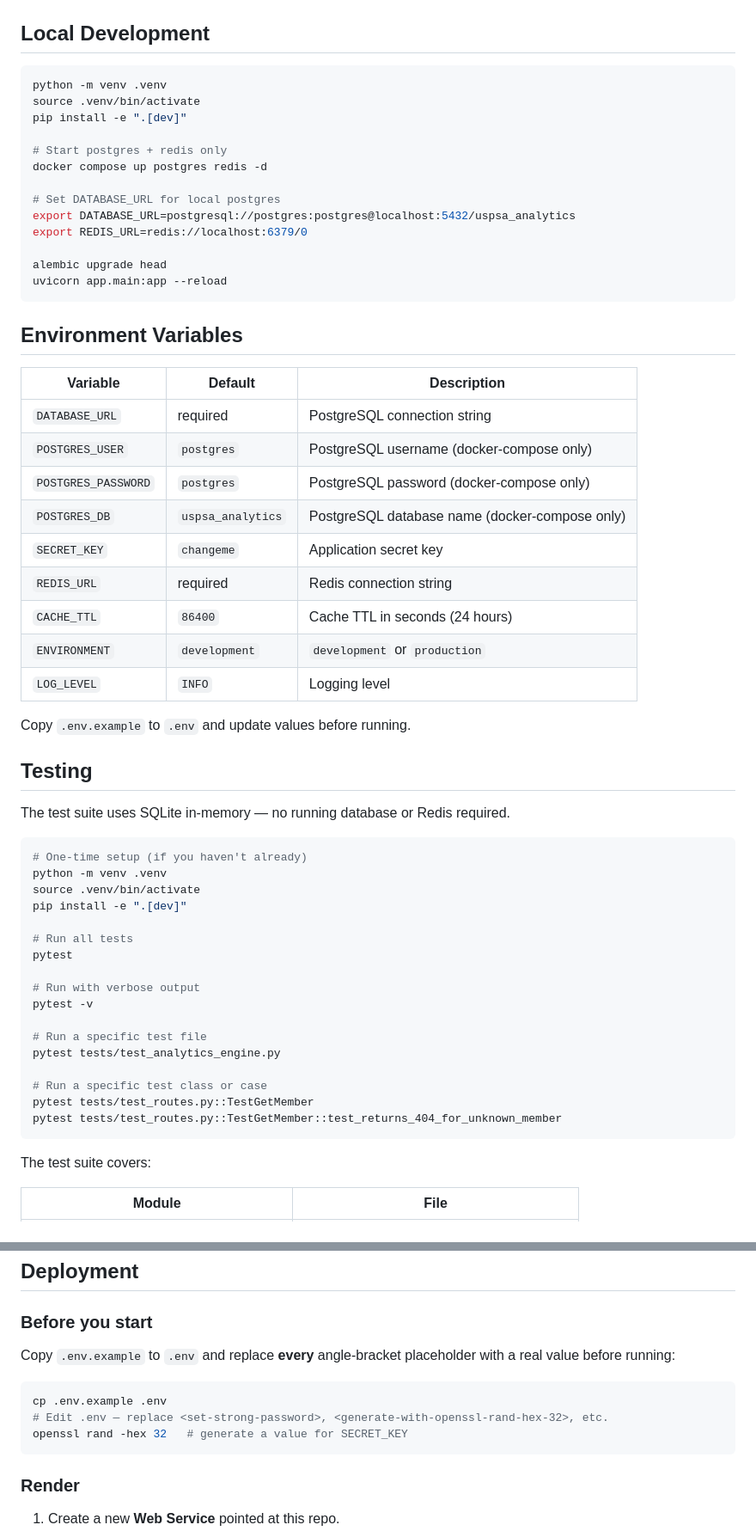
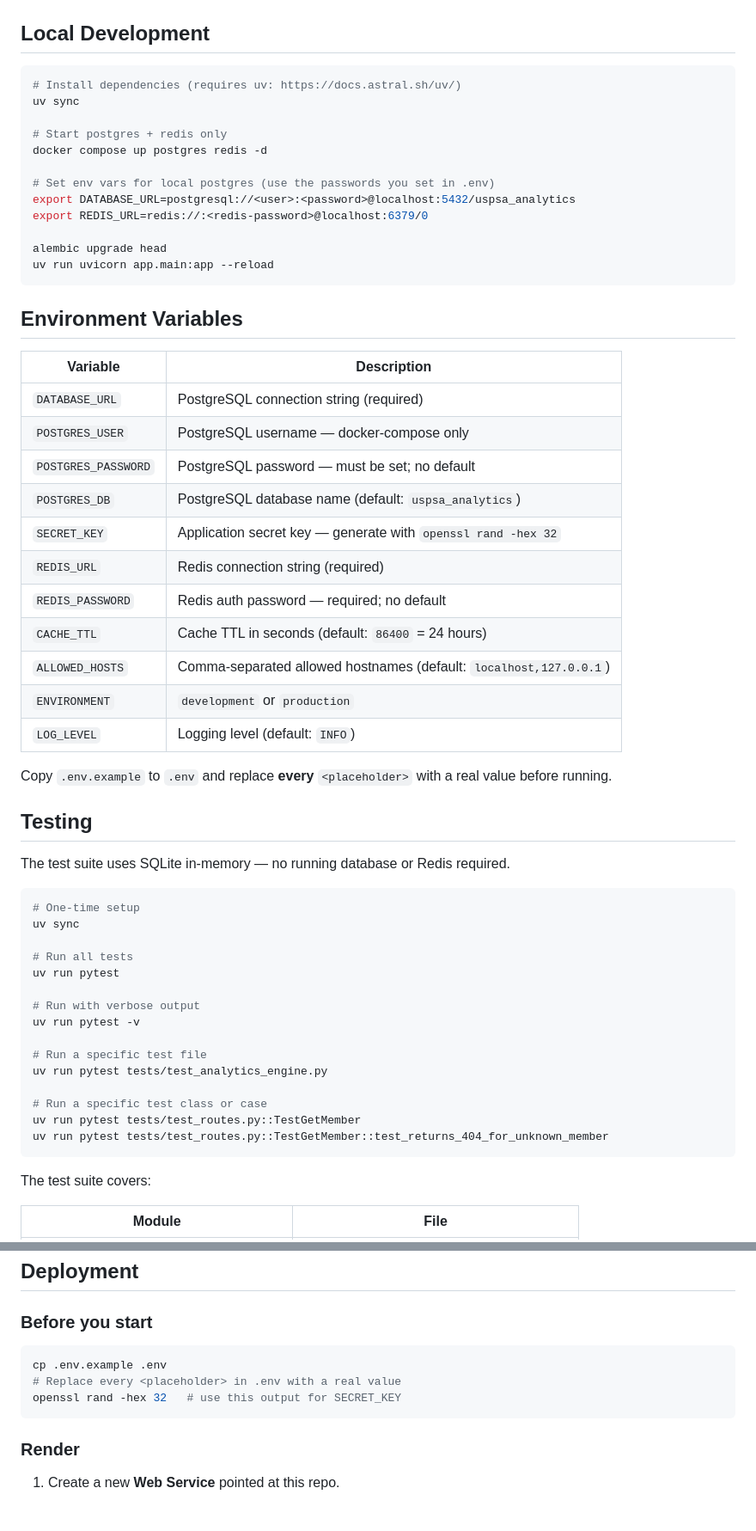
Before and after one commit to shamirk/sport-analytics, a Markdown page: README.md, 2 parts joined by grey strips. Shown at 86% size. Drawn GitHub-style; blank space fills up the shorter version.

Commit message:
docs: update README - fix stale env var defaults, switch to uv for dev/test
Co-Authored-By: Claude Sonnet 4.6 <noreply@anthropic.com>

````diff
--- a/README.md
+++ b/README.md
@@ -30,59 +30,58 @@ docker compose exec app alembic upgrade head
 ## Local Development
 
 ```bash
-python -m venv .venv
-source .venv/bin/activate
-pip install -e ".[dev]"
+# Install dependencies (requires uv: https://docs.astral.sh/uv/)
+uv sync
 
 # Start postgres + redis only
 docker compose up postgres redis -d
 
-# Set DATABASE_URL for local postgres
-export DATABASE_URL=postgresql://postgres:postgres@localhost:5432/uspsa_analytics
-export REDIS_URL=redis://localhost:6379/0
+# Set env vars for local postgres (use the passwords you set in .env)
+export DATABASE_URL=postgresql://<user>:<password>@localhost:5432/uspsa_analytics
+export REDIS_URL=redis://:<redis-password>@localhost:6379/0
 
 alembic upgrade head
-uvicorn app.main:app --reload
+uv run uvicorn app.main:app --reload
 ```
 
 ## Environment Variables
 
-| Variable | Default | Description |
-|---|---|---|
-| `DATABASE_URL` | required | PostgreSQL connection string |
-| `POSTGRES_USER` | `postgres` | PostgreSQL username (docker-compose only) |
-| `POSTGRES_PASSWORD` | `postgres` | PostgreSQL password (docker-compose only) |
-| `POSTGRES_DB` | `uspsa_analytics` | PostgreSQL database name (docker-compose only) |
-| `SECRET_KEY` | `changeme` | Application secret key |
-| `REDIS_URL` | required | Redis connection string |
-| `CACHE_TTL` | `86400` | Cache TTL in seconds (24 hours) |
-| `ENVIRONMENT` | `development` | `development` or `production` |
-| `LOG_LEVEL` | `INFO` | Logging level |
+| Variable | Description |
+|---|---|
+| `DATABASE_URL` | PostgreSQL connection string (required) |
+| `POSTGRES_USER` | PostgreSQL username — docker-compose only |
+| `POSTGRES_PASSWORD` | PostgreSQL password — must be set; no default |
+| `POSTGRES_DB` | PostgreSQL database name (default: `uspsa_analytics`) |
+| `SECRET_KEY` | Application secret key — generate with `openssl rand -hex 32` |
+| `REDIS_URL` | Redis connection string (required) |
+| `REDIS_PASSWORD` | Redis auth password — required; no default |
+| `CACHE_TTL` | Cache TTL in seconds (default: `86400` = 24 hours) |
+| `ALLOWED_HOSTS` | Comma-separated allowed hostnames (default: `localhost,127.0.0.1`) |
+| `ENVIRONMENT` | `development` or `production` |
+| `LOG_LEVEL` | Logging level (default: `INFO`) |
 
-Copy `.env.example` to `.env` and update values before running.
+Copy `.env.example` to `.env` and replace **every** `<placeholder>` with a real value before running.
 
 ## Testing
 
 The test suite uses SQLite in-memory — no running database or Redis required.
 
 ```bash
-# One-time setup (if you haven't already)
-python -m venv .venv
-source .venv/bin/activate
-pip install -e ".[dev]"
+# One-time setup
+uv sync
 
 # Run all tests
-pytest
+uv run pytest
 
 # Run with verbose output
-pytest -v
+uv run pytest -v
 
 # Run a specific test file
-pytest tests/test_analytics_engine.py
+uv run pytest tests/test_analytics_engine.py
 
 # Run a specific test class or case
-pytest tests/test_routes.py::TestGetMember
-pytest tests/test_routes.py::TestGetMember::test_returns_404_for_unknown_member
+uv run pytest tests/test_routes.py::TestGetMember
+uv run pytest tests/test_routes.py::TestGetMember::test_returns_404_for_unknown_member
 ```
 
 The test suite covers:
@@ -230,12 +229,10 @@ The following security measures are in place:
 
 ### Before you start
 
-Copy `.env.example` to `.env` and replace **every** angle-bracket placeholder with a real value before running:
-
 ```bash
 cp .env.example .env
-# Edit .env — replace <set-strong-password>, <generate-with-openssl-rand-hex-32>, etc.
-openssl rand -hex 32   # generate a value for SECRET_KEY
+# Replace every <placeholder> in .env with a real value
+openssl rand -hex 32   # use this output for SECRET_KEY
 ```
 
 ### Render
````
